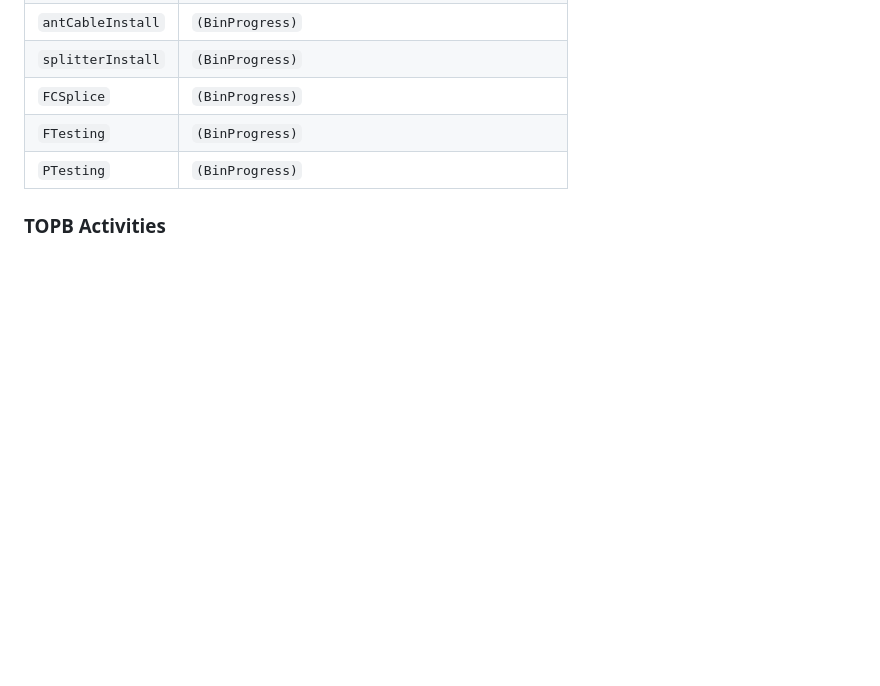
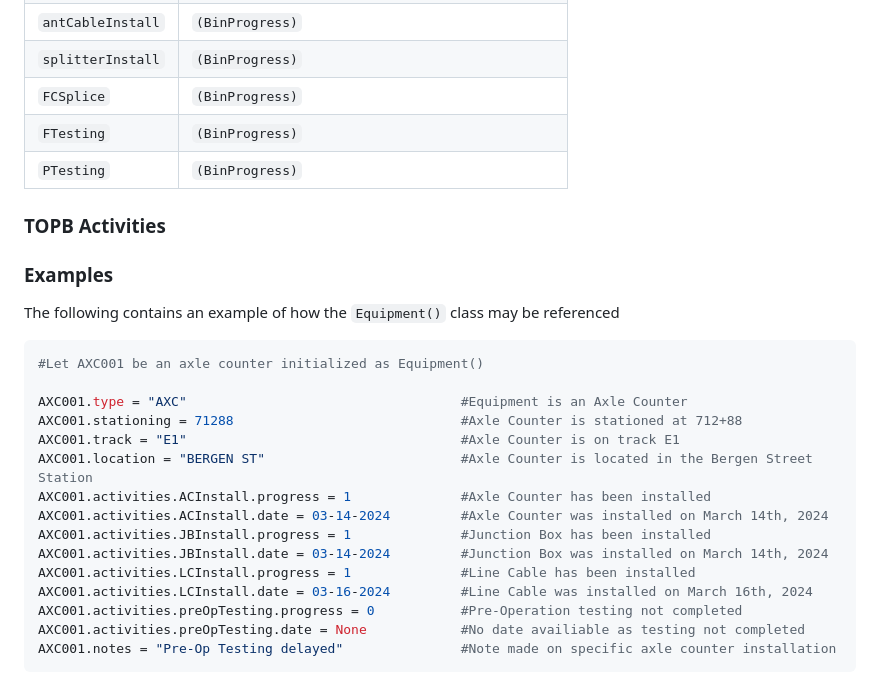
Before and after one commit to moinakdas/Wayside-Installation-Tracker, a Markdown page: README.md, the part around the change. GitHub-like rendering; blank space fills up the shorter version.

````diff
--- a/README.md
+++ b/README.md
@@ -176,3 +176,23 @@ The `WRUActivities()` class represents the installation progress of the WRU (`"W
 |`PTesting`|`(BinProgress)` |
 
 ### TOPB Activities
+
+### Examples
+The following contains an example of how the `Equipment()` class may be referenced
+```python
+#Let AXC001 be an axle counter initialized as Equipment()
+
+AXC001.type = "AXC"                                   #Equipment is an Axle Counter
+AXC001.stationing = 71288                             #Axle Counter is stationed at 712+88
+AXC001.track = "E1"                                   #Axle Counter is on track E1
+AXC001.location = "BERGEN ST"                         #Axle Counter is located in the Bergen Street Station
+AXC001.activities.ACInstall.progress = 1              #Axle Counter has been installed
+AXC001.activities.ACInstall.date = 03-14-2024         #Axle Counter was installed on March 14th, 2024
+AXC001.activities.JBInstall.progress = 1              #Junction Box has been installed
+AXC001.activities.JBInstall.date = 03-14-2024         #Junction Box was installed on March 14th, 2024
+AXC001.activities.LCInstall.progress = 1              #Line Cable has been installed
+AXC001.activities.LCInstall.date = 03-16-2024         #Line Cable was installed on March 16th, 2024
+AXC001.activities.preOpTesting.progress = 0           #Pre-Operation testing not completed
+AXC001.activities.preOpTesting.date = None            #No date availiable as testing not completed
+AXC001.notes = "Pre-Op Testing delayed"               #Note made on specific axle counter installation
+```
````
